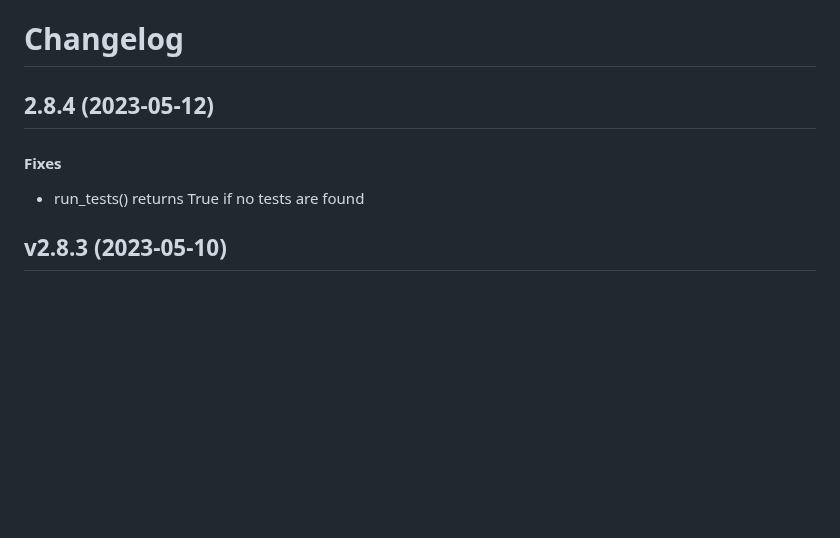
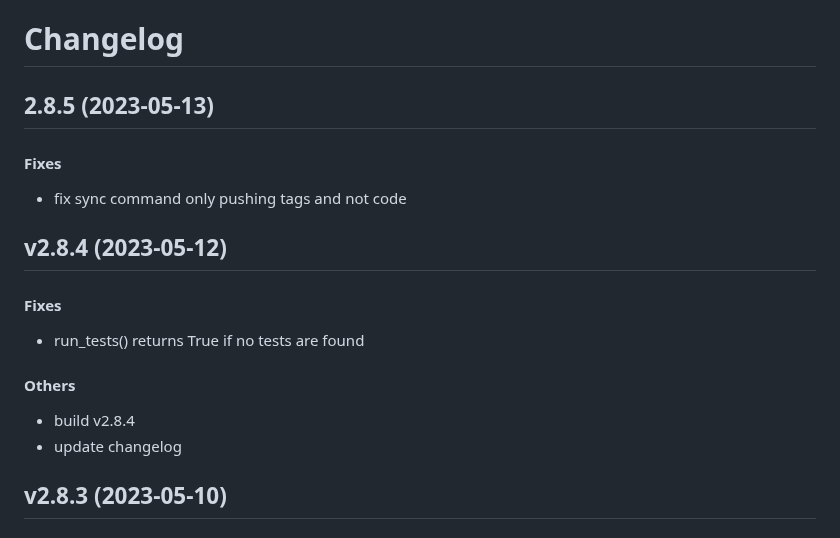
Before and after one commit to matt-manes/hassle, a Markdown page: CHANGELOG.md, the part around the change. Rendered like a GitHub page; blank space fills up the shorter version.

Commit message:
chore: update changelog

```diff
--- a/CHANGELOG.md
+++ b/CHANGELOG.md
@@ -1,10 +1,21 @@
 # Changelog
 
-## 2.8.4 (2023-05-12)
+## 2.8.5 (2023-05-13)
+
+#### Fixes
+
+* fix sync command only pushing tags and not code
+
+
+## v2.8.4 (2023-05-12)
 
 #### Fixes
 
 * run_tests() returns True if no tests are found
+#### Others
+
+* build v2.8.4
+* update changelog
 
 
 ## v2.8.3 (2023-05-10)
```
